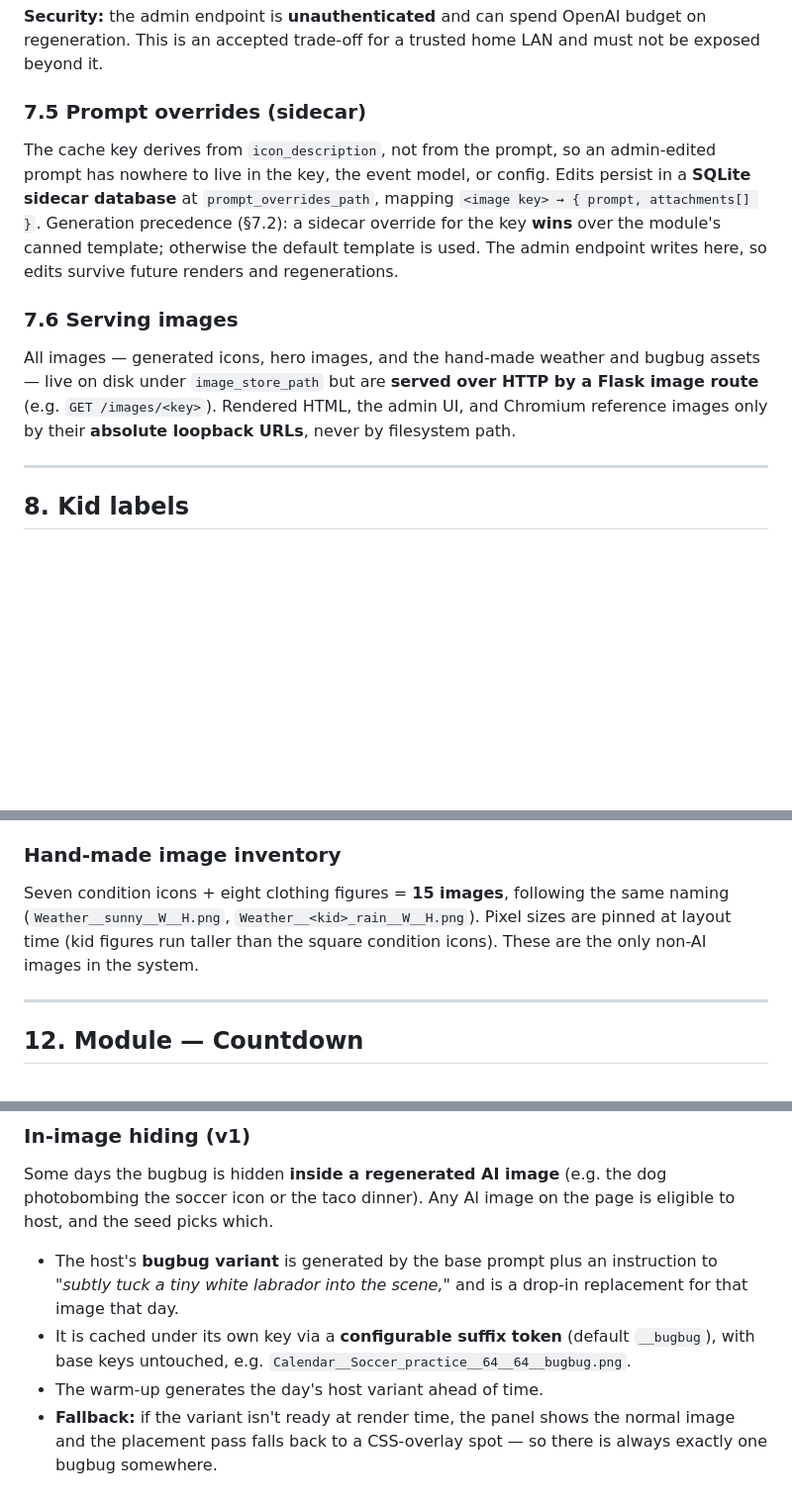
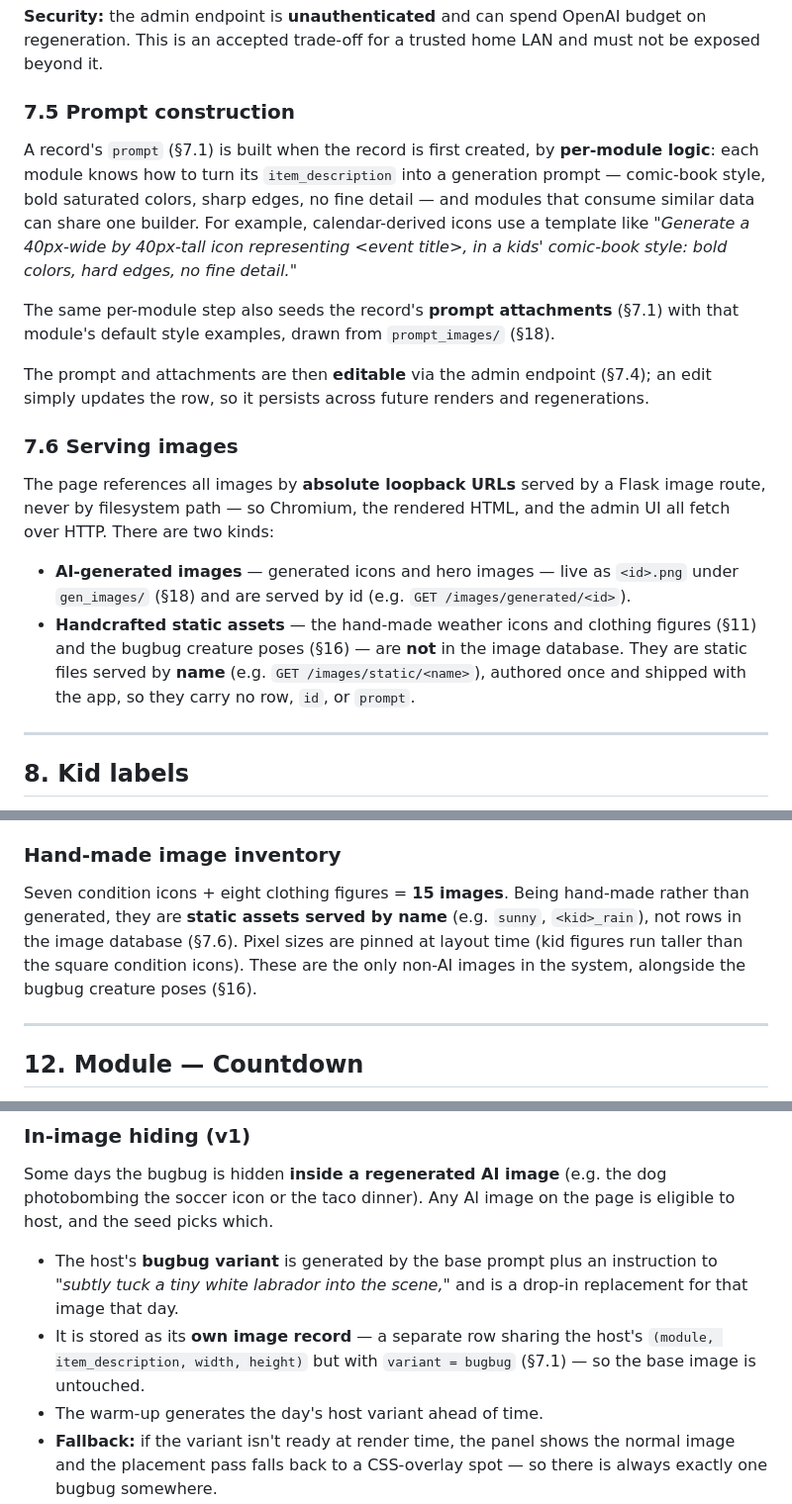
Before and after one commit to jhurstus/kidink, a Markdown page: specs/main.md, 3 parts joined by grey strips. Shown at 99% size. Rendered like a GitHub page; blank space fills up the shorter version.

```diff
--- a/specs/main.md
+++ b/specs/main.md
@@ -488,22 +502,33 @@ The `?debug_images=1` listing on a render (§3.5) links here per image.
 regeneration. This is an accepted trade-off for a trusted home LAN and must not be
 exposed beyond it.
 
-### 7.5 Prompt overrides (sidecar)
+### 7.5 Prompt construction
 
-The cache key derives from `icon_description`, not from the prompt, so an admin-edited
-prompt has nowhere to live in the key, the event model, or config. Edits persist in a
-**SQLite sidecar database** at `prompt_overrides_path`, mapping
-`<image key> → { prompt, attachments[] }`. Generation precedence (§7.2): a sidecar
-override for the key **wins** over the module's canned template; otherwise the default
-template is used. The admin endpoint writes here, so edits survive future renders and
-regenerations.
+A record's `prompt` (§7.1) is built when the record is first created, by **per-module
+logic**: each module knows how to turn its `item_description` into a generation prompt —
+comic-book style, bold saturated colors, sharp edges, no fine detail — and modules that
+consume similar data can share one builder. For example, calendar-derived icons use a
+template like *"Generate a 40px-wide by 40px-tall icon representing &lt;event title&gt;,
+in a kids' comic-book style: bold colors, hard edges, no fine detail."*
+
+The same per-module step also seeds the record's **prompt attachments** (§7.1) with that
+module's default style examples, drawn from `prompt_images/` (§18).
+
+The prompt and attachments are then **editable** via the admin endpoint (§7.4); an edit
+simply updates the row, so it persists across future renders and regenerations.
 
 ### 7.6 Serving images
 
-All images — generated icons, hero images, and the hand-made weather and bugbug assets —
-live on disk under `image_store_path` but are **served over HTTP by a Flask image route**
-(e.g. `GET /images/<key>`). Rendered HTML, the admin UI, and Chromium reference images
-only by their **absolute loopback URLs**, never by filesystem path.
+The page references all images by **absolute loopback URLs** served by a Flask image
+route, never by filesystem path — so Chromium, the rendered HTML, and the admin UI all
+fetch over HTTP. There are two kinds:
+
+- **AI-generated images** — generated icons and hero images — live as `<id>.png` under
+  `gen_images/` (§18) and are served by id (e.g. `GET /images/generated/<id>`).
+- **Handcrafted static assets** — the hand-made weather icons and clothing figures (§11)
+  and the bugbug creature poses (§16) — are **not** in the image database. They are static
+  files served by **name** (e.g. `GET /images/static/<name>`), authored once and shipped
+  with the app, so they carry no row, `id`, or `prompt`.
 
 ---
 
@@ -667,10 +692,11 @@ condition icons. The bar needs no hand-made images.
 
 ### Hand-made image inventory
 
-Seven condition icons + eight clothing figures = **15 images**, following the same
-naming (`Weather__sunny__W__H.png`, `Weather__<kid>_rain__W__H.png`). Pixel sizes are
-pinned at layout time (kid figures run taller than the square condition icons). These
-are the only non-AI images in the system.
+Seven condition icons + eight clothing figures = **15 images**. Being hand-made rather
+than generated, they are **static assets served by name** (e.g. `sunny`, `<kid>_rain`),
+not rows in the image database (§7.6). Pixel sizes are pinned at layout time (kid figures
+run taller than the square condition icons). These are the only non-AI images in the
+system, alongside the bugbug creature poses (§16).
 
 ---
 
@@ -806,9 +832,9 @@ host, and the seed picks which.
 - The host's **bugbug variant** is generated by the base prompt plus an instruction to
   *"subtly tuck a tiny white labrador into the scene,"* and is a drop-in replacement for
   that image that day.
-- It is cached under its own key via a **configurable suffix token** (default
-  `__bugbug`), with base keys untouched, e.g.
-  `Calendar__Soccer_practice__64__64__bugbug.png`.
+- It is stored as its **own image record** — a separate row sharing the host's `(module,
+  item_description, width, height)` but with `variant = bugbug` (§7.1) — so the base image
+  is untouched.
 - The warm-up generates the day's host variant ahead of time.
 - **Fallback:** if the variant isn't ready at render time, the panel shows the normal
   image and the placement pass falls back to a CSS-overlay spot — so there is always
```
Also changed, not shown: other parts of specs/main.md (+56 -45 lines).
